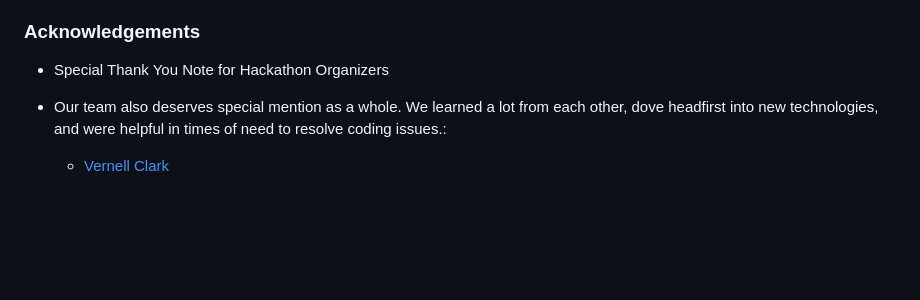
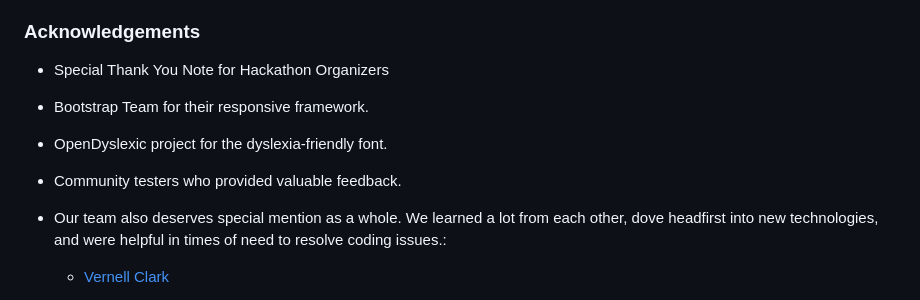
Before and after one commit to VCGithubCode/access-granted, a Markdown page: README.md, the part around one of its changes. GitHub-like rendering; blank space fills up the shorter version.

```diff
--- a/README.md
+++ b/README.md
@@ -235,6 +238,12 @@ Click [Here](https://help.github.com/en/github/creating-cloning-and-archiving-re
 
 - Special Thank You Note for Hackathon Organizers
 
+- Bootstrap Team for their responsive framework.
+
+- OpenDyslexic project for the dyslexia-friendly font.
+
+- Community testers who provided valuable feedback.
+
 - Our team also deserves special mention as a whole. We learned a lot from each other, dove headfirst into new technologies, and were helpful in times of need to resolve coding issues.:
 
   - [Vernell Clark](https://github.com/VCGithubCode)
```
Also changed, not shown: other parts of README.md (+3 -0 lines).
